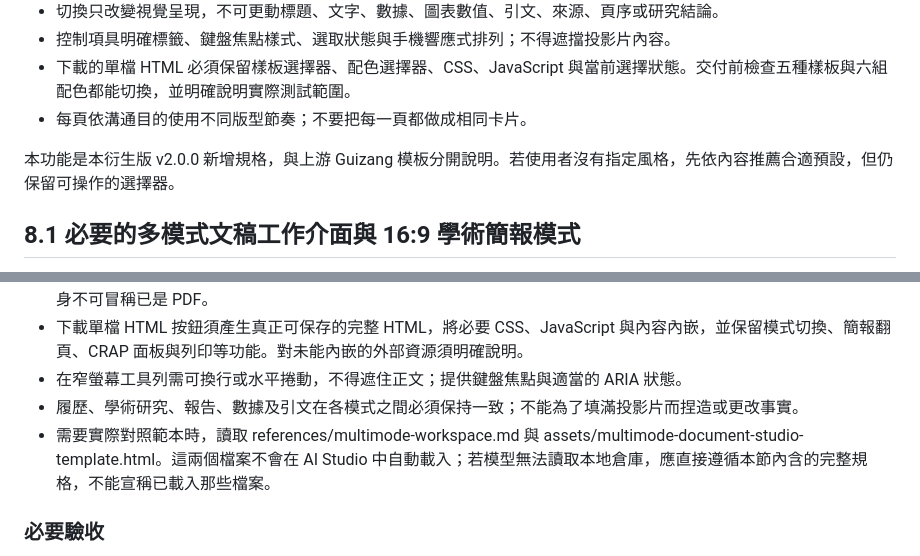
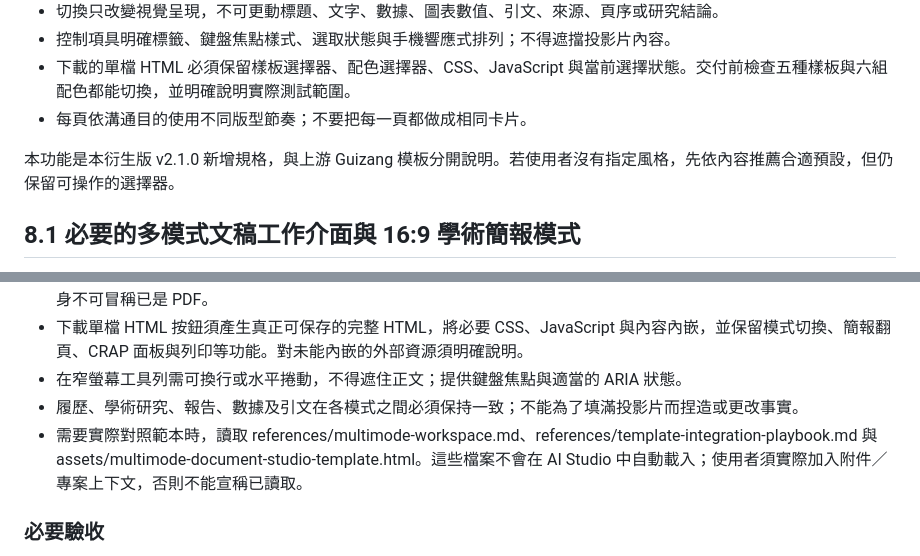
Before and after one commit to wallacechiu-purestudio/all-purpose-document-layout-assistant, a Markdown page: AI-STUDIO-INSTRUCTIONS.md, 2 parts joined by grey strips. Rendered like a GitHub page.

```diff
--- a/AI-STUDIO-INSTRUCTIONS.md
+++ b/AI-STUDIO-INSTRUCTIONS.md
@@ -424,7 +443,7 @@ https://github.com/op7418/guizang-ppt-skill
 - 下載的單檔 HTML 必須保留樣板選擇器、配色選擇器、CSS、JavaScript 與當前選擇狀態。交付前檢查五種樣板與六組配色都能切換，並明確說明實際測試範圍。
 - 每頁依溝通目的使用不同版型節奏；不要把每一頁都做成相同卡片。
 
-本功能是本衍生版 v2.0.0 新增規格，與上游 Guizang 模板分開說明。若使用者沒有指定風格，先依內容推薦合適預設，但仍保留可操作的選擇器。
+本功能是本衍生版 v2.1.0 新增規格，與上游 Guizang 模板分開說明。若使用者沒有指定風格，先依內容推薦合適預設，但仍保留可操作的選擇器。
 
 ## 8.1 必要的多模式文稿工作介面與 16:9 學術簡報模式
 
@@ -446,7 +465,7 @@ https://github.com/op7418/guizang-ppt-skill
 - 下載單檔 HTML 按鈕須產生真正可保存的完整 HTML，將必要 CSS、JavaScript 與內容內嵌，並保留模式切換、簡報翻頁、CRAP 面板與列印等功能。對未能內嵌的外部資源須明確說明。
 - 在窄螢幕工具列需可換行或水平捲動，不得遮住正文；提供鍵盤焦點與適當的 ARIA 狀態。
 - 履歷、學術研究、報告、數據及引文在各模式之間必須保持一致；不能為了填滿投影片而捏造或更改事實。
-- 需要實際對照範本時，讀取 references/multimode-workspace.md 與 assets/multimode-document-studio-template.html。這兩個檔案不會在 AI Studio 中自動載入；若模型無法讀取本地倉庫，應直接遵循本節內含的完整規格，不能宣稱已載入那些檔案。
+- 需要實際對照範本時，讀取 references/multimode-workspace.md、references/template-integration-playbook.md 與 assets/multimode-document-studio-template.html。這些檔案不會在 AI Studio 中自動載入；使用者須實際加入附件／專案上下文，否則不能宣稱已讀取。
 
 ### 必要驗收
 逐項確認四個模式都存在且真的能切換；16:9 投影片比例、頁碼、上一頁／下一頁和鍵盤控制可用；CRAP 面板可開啟且不虛報完成；列印按鈕有動作；單檔 HTML 可下載並保留功能；窄螢幕不遮擋內容。必須區分程式碼結構檢查與真實瀏覽器驗收。
```
Also changed, not shown: other parts of AI-STUDIO-INSTRUCTIONS.md (+22 -3 lines).
